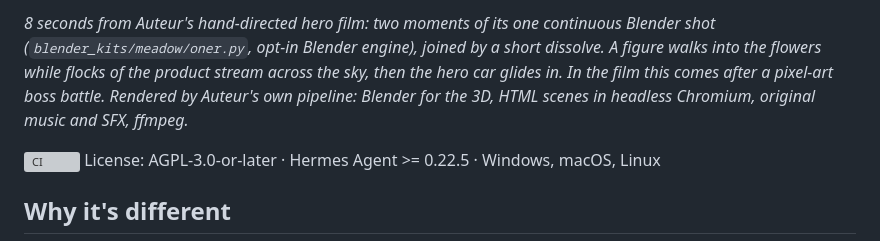
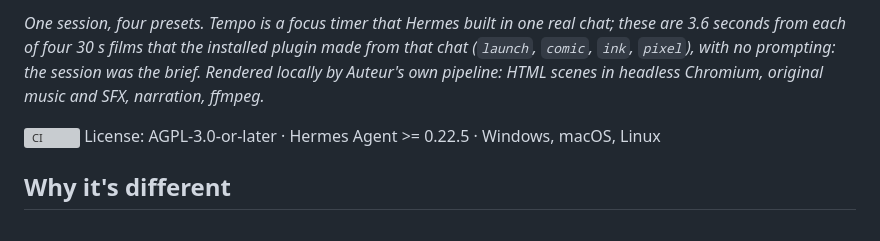
Before and after one commit to asdugit/hermes-hype, a Markdown page: README.md, the part around one of its changes. Rendered like a GitHub page; grey boxes are pictures that could not be loaded.

Commit message:
Docs: no flying-car meadow in the showcase (user feedback). README hero = one session, four presets: a 2x2 loop of the real Tempo films the installed plugin made (launch, comic, ink, pixel; 804x454 WebP, 1.9 MB); catalog banner = the same four styles as stills; hero_v1/hero_v3 webp removed

```diff
--- a/README.md
+++ b/README.md
@@ -7,9 +7,8 @@ launch trailer for the thing you built.**
 
-*8 seconds from Auteur's hand-directed hero film: two moments of its one continuous Blender shot
-(`blender_kits/meadow/oner.py`, opt-in Blender engine), joined by a short dissolve. A figure walks into the
-flowers while flocks of the product stream across the sky, then the hero car glides in. In the film this comes
-after a pixel-art boss battle. Rendered by Auteur's own pipeline: Blender for the 3D, HTML scenes in headless
-Chromium, original music and SFX, ffmpeg.*
+*One session, four presets. Tempo is a focus timer that Hermes built in one real chat; these are 3.6 seconds
+from each of four 30 s films that the installed plugin made from that chat (`launch`, `comic`, `ink`, `pixel`),
+with no prompting: the session was the brief. Rendered locally by Auteur's own pipeline: HTML scenes in headless
+Chromium, original music and SFX, narration, ffmpeg.*
 
 [![CI](https://github.com/asdugit/hermes-auteur/actions/workflows/ci.yml/badge.svg)](https://github.com/asdugit/hermes-auteur/actions/workflows/ci.yml)
 License: AGPL-3.0-or-later · Hermes Agent >= 0.22.5 · Windows, macOS, Linux
```
Also changed, not shown: other parts of README.md (+1 -1 lines), docs/media/banner.jpg, 3 other files.
